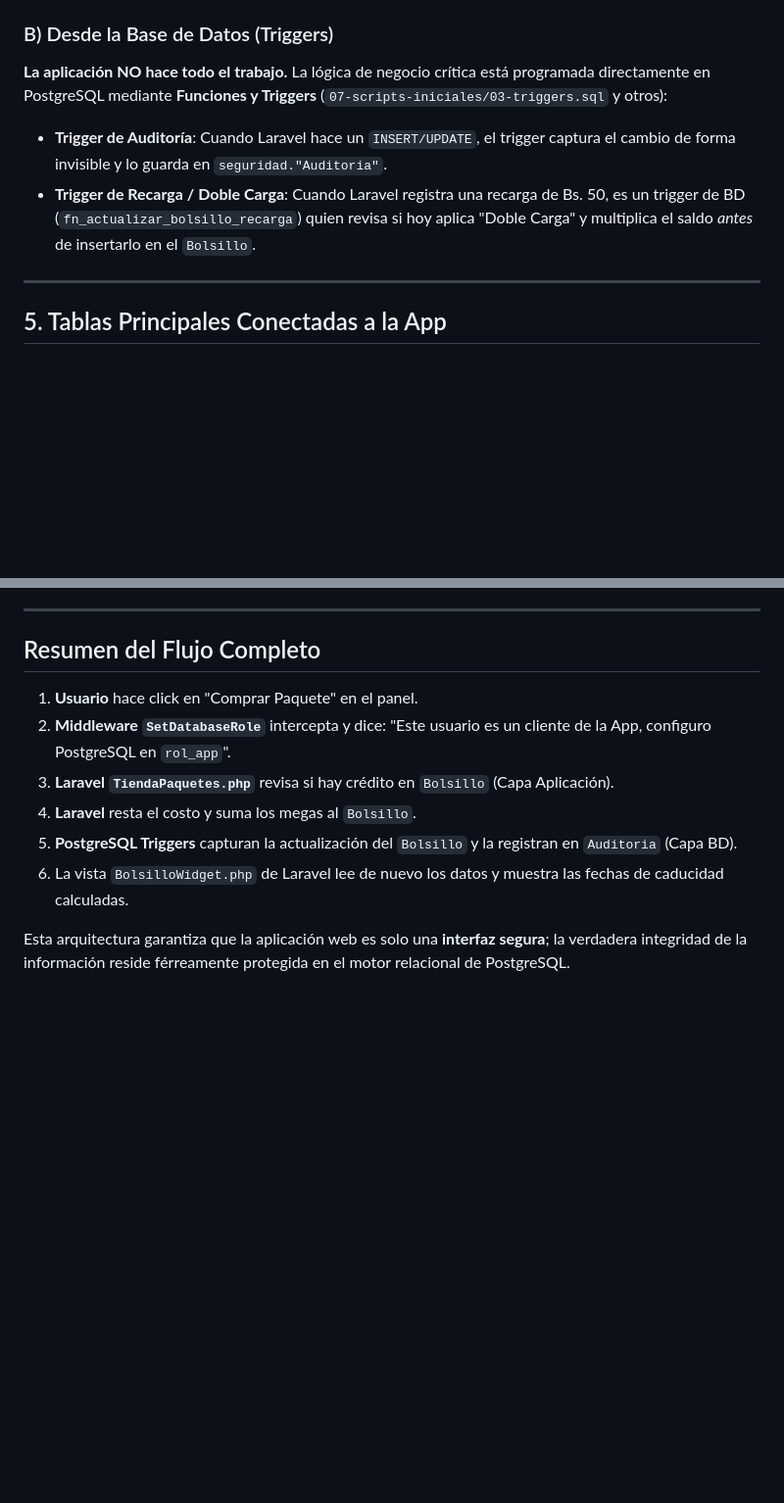
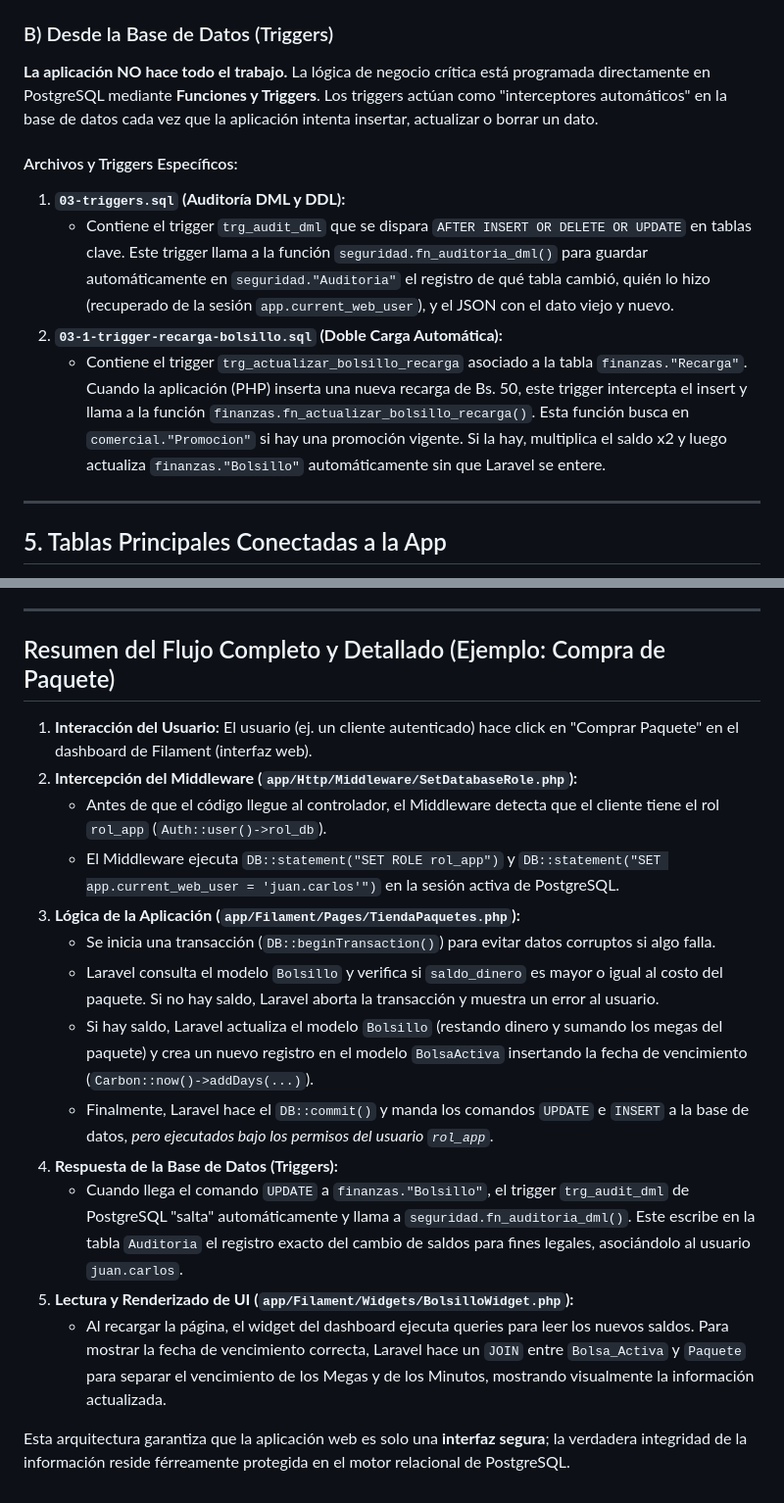
Before and after one commit to svFabio/tbd1_viva, a Markdown page: arquitectura_viva.md, 2 parts joined by grey strips. Shown at 98% size. Drawn GitHub-style; blank space fills up the shorter version.

Commit message:
docs: detallar funcionamiento interno de middleware, ORM y triggers
- Se clarificó cómo el Middleware recupera el rol exacto desde el modelo
  Auth::user()->rol_db.
- Se detalló el uso de variables $table y $primaryKey en el ORM de Laravel
  para el mapeo hacia esquemas de PostgreSQL.
- Se explicaron los archivos específicos (03-triggers.sql, 03-1-trigger-recarga-bolsillo.sql)
  que actúan como interceptores DML automáticos en la base de datos.
- Se amplió el resumen de compra de paquetes, explicando la interacción entre
  el Middleware (SET ROLE), Laravel (Transacciones) y PostgreSQL (Triggers de Auditoría).

```diff
--- a/arquitectura_viva.md
+++ b/arquitectura_viva.md
@@ -68,10 +71,13 @@ Cuando el usuario llena un formulario y presiona "Guardar":
    - *Todo esto respetando los permisos del `rol_agencia` inyectados por el Middleware.*
 
 ### B) Desde la Base de Datos (Triggers)
-**La aplicación NO hace todo el trabajo.** La lógica de negocio crítica está programada directamente en PostgreSQL mediante **Funciones y Triggers** (`07-scripts-iniciales/03-triggers.sql` y otros):
+**La aplicación NO hace todo el trabajo.** La lógica de negocio crítica está programada directamente en PostgreSQL mediante **Funciones y Triggers**. Los triggers actúan como "interceptores automáticos" en la base de datos cada vez que la aplicación intenta insertar, actualizar o borrar un dato.
 
-- **Trigger de Auditoría**: Cuando Laravel hace un `INSERT/UPDATE`, el trigger captura el cambio de forma invisible y lo guarda en `seguridad."Auditoria"`.
-- **Trigger de Recarga / Doble Carga**: Cuando Laravel registra una recarga de Bs. 50, es un trigger de BD (`fn_actualizar_bolsillo_recarga`) quien revisa si hoy aplica "Doble Carga" y multiplica el saldo *antes* de insertarlo en el `Bolsillo`.
+#### Archivos y Triggers Específicos:
+1. **`03-triggers.sql` (Auditoría DML y DDL):**
+   - Contiene el trigger `trg_audit_dml` que se dispara `AFTER INSERT OR DELETE OR UPDATE` en tablas clave. Este trigger llama a la función `seguridad.fn_auditoria_dml()` para guardar automáticamente en `seguridad."Auditoria"` el registro de qué tabla cambió, quién lo hizo (recuperado de la sesión `app.current_web_user`), y el JSON con el dato viejo y nuevo.
+2. **`03-1-trigger-recarga-bolsillo.sql` (Doble Carga Automática):**
+   - Contiene el trigger `trg_actualizar_bolsillo_recarga` asociado a la tabla `finanzas."Recarga"`. Cuando la aplicación (PHP) inserta una nueva recarga de Bs. 50, este trigger intercepta el insert y llama a la función `finanzas.fn_actualizar_bolsillo_recarga()`. Esta función busca en `comercial."Promocion"` si hay una promoción vigente. Si la hay, multiplica el saldo x2 y luego actualiza `finanzas."Bolsillo"` automáticamente sin que Laravel se entere.
 
 ---
 
@@ -98,13 +104,20 @@ Para que la aplicación VIVA funcione, se interconecta con los siguientes módul
 
 ---
 
-## Resumen del Flujo Completo
+## Resumen del Flujo Completo y Detallado (Ejemplo: Compra de Paquete)
 
-1. **Usuario** hace click en "Comprar Paquete" en el panel.
-2. **Middleware `SetDatabaseRole`** intercepta y dice: "Este usuario es un cliente de la App, configuro PostgreSQL en `rol_app`".
-3. **Laravel `TiendaPaquetes.php`** revisa si hay crédito en `Bolsillo` (Capa Aplicación).
-4. **Laravel** resta el costo y suma los megas al `Bolsillo`.
-5. **PostgreSQL Triggers** capturan la actualización del `Bolsillo` y la registran en `Auditoria` (Capa BD).
-6. La vista `BolsilloWidget.php` de Laravel lee de nuevo los datos y muestra las fechas de caducidad calculadas.
+1. **Interacción del Usuario:** El usuario (ej. un cliente autenticado) hace click en "Comprar Paquete" en el dashboard de Filament (interfaz web).
+2. **Intercepción del Middleware (`app/Http/Middleware/SetDatabaseRole.php`):**
+   - Antes de que el código llegue al controlador, el Middleware detecta que el cliente tiene el rol `rol_app` (`Auth::user()->rol_db`).
+   - El Middleware ejecuta `DB::statement("SET ROLE rol_app")` y `DB::statement("SET app.current_web_user = 'juan.carlos'")` en la sesión activa de PostgreSQL.
+3. **Lógica de la Aplicación (`app/Filament/Pages/TiendaPaquetes.php`):**
+   - Se inicia una transacción (`DB::beginTransaction()`) para evitar datos corruptos si algo falla.
+   - Laravel consulta el modelo `Bolsillo` y verifica si `saldo_dinero` es mayor o igual al costo del paquete. Si no hay saldo, Laravel aborta la transacción y muestra un error al usuario.
+   - Si hay saldo, Laravel actualiza el modelo `Bolsillo` (restando dinero y sumando los megas del paquete) y crea un nuevo registro en el modelo `BolsaActiva` insertando la fecha de vencimiento (`Carbon::now()->addDays(...)`).
+   - Finalmente, Laravel hace el `DB::commit()` y manda los comandos `UPDATE` e `INSERT` a la base de datos, *pero ejecutados bajo los permisos del usuario `rol_app`*.
+4. **Respuesta de la Base de Datos (Triggers):**
+   - Cuando llega el comando `UPDATE` a `finanzas."Bolsillo"`, el trigger `trg_audit_dml` de PostgreSQL "salta" automáticamente y llama a `seguridad.fn_auditoria_dml()`. Este escribe en la tabla `Auditoria` el registro exacto del cambio de saldos para fines legales, asociándolo al usuario `juan.carlos`.
+5. **Lectura y Renderizado de UI (`app/Filament/Widgets/BolsilloWidget.php`):**
+   - Al recargar la página, el widget del dashboard ejecuta queries para leer los nuevos saldos. Para mostrar la fecha de vencimiento correcta, Laravel hace un `JOIN` entre `Bolsa_Activa` y `Paquete` para separar el vencimiento de los Megas y de los Minutos, mostrando visualmente la información actualizada.
 
 Esta arquitectura garantiza que la aplicación web es solo una **interfaz segura**; la verdadera integridad de la información reside férreamente protegida en el motor relacional de PostgreSQL.
```
Also changed, not shown: other parts of arquitectura_viva.md (+7 -4 lines).
